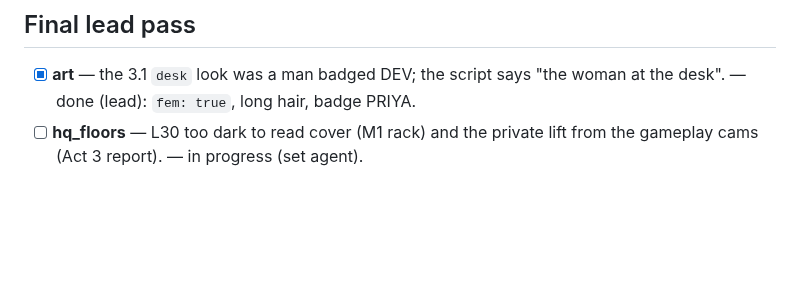
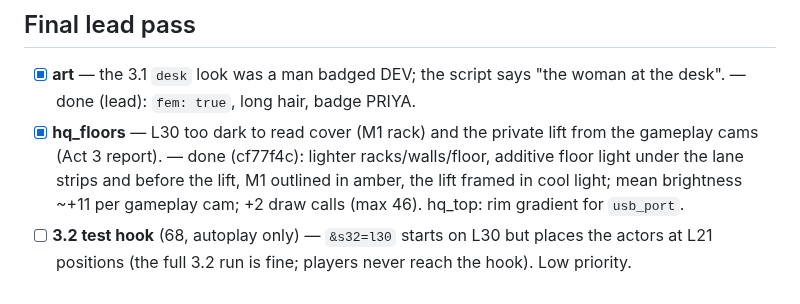
Before and after one commit to Humaway/two, a Markdown page: docs/REQUESTS.md, the part around the change. GitHub-like rendering; blank space fills up the shorter version.

Commit message:
Ledger: L30 readability done; note the 3.2 autoplay-only test hook
Co-Authored-By: Claude Opus 5.5 <noreply@anthropic.com>
Claude-Session: https://claude.ai/code/session_014g4SdXuodvmRBQ1XjZHgcx

```diff
--- a/docs/REQUESTS.md
+++ b/docs/REQUESTS.md
@@ -154,4 +154,5 @@ Sets (12 set commits):
 ## Final lead pass
 
 - [x] **art** — the 3.1 `desk` look was a man badged DEV; the script says "the woman at the desk". — done (lead): `fem: true`, long hair, badge PRIYA.
-- [ ] **hq_floors** — L30 too dark to read cover (M1 rack) and the private lift from the gameplay cams (Act 3 report). — in progress (set agent).
+- [x] **hq_floors** — L30 too dark to read cover (M1 rack) and the private lift from the gameplay cams (Act 3 report). — done (cf77f4c): lighter racks/walls/floor, additive floor light under the lane strips and before the lift, M1 outlined in amber, the lift framed in cool light; mean brightness ~+11 per gameplay cam; +2 draw calls (max 46). hq_top: rim gradient for `usb_port`.
+- [ ] **3.2 test hook** (68, autoplay only) — `&s32=l30` starts on L30 but places the actors at L21 positions (the full 3.2 run is fine; players never reach the hook). Low priority.
```
